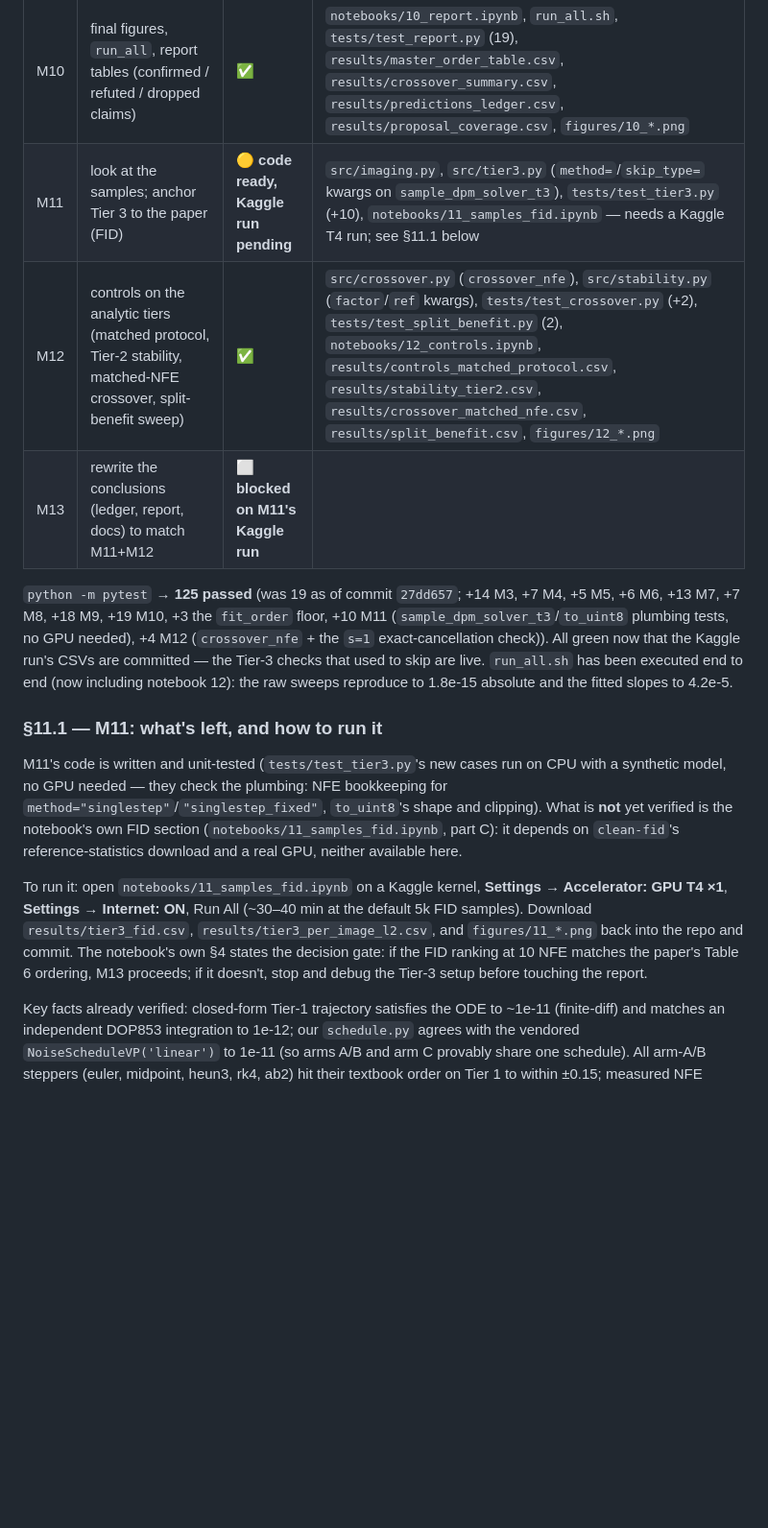
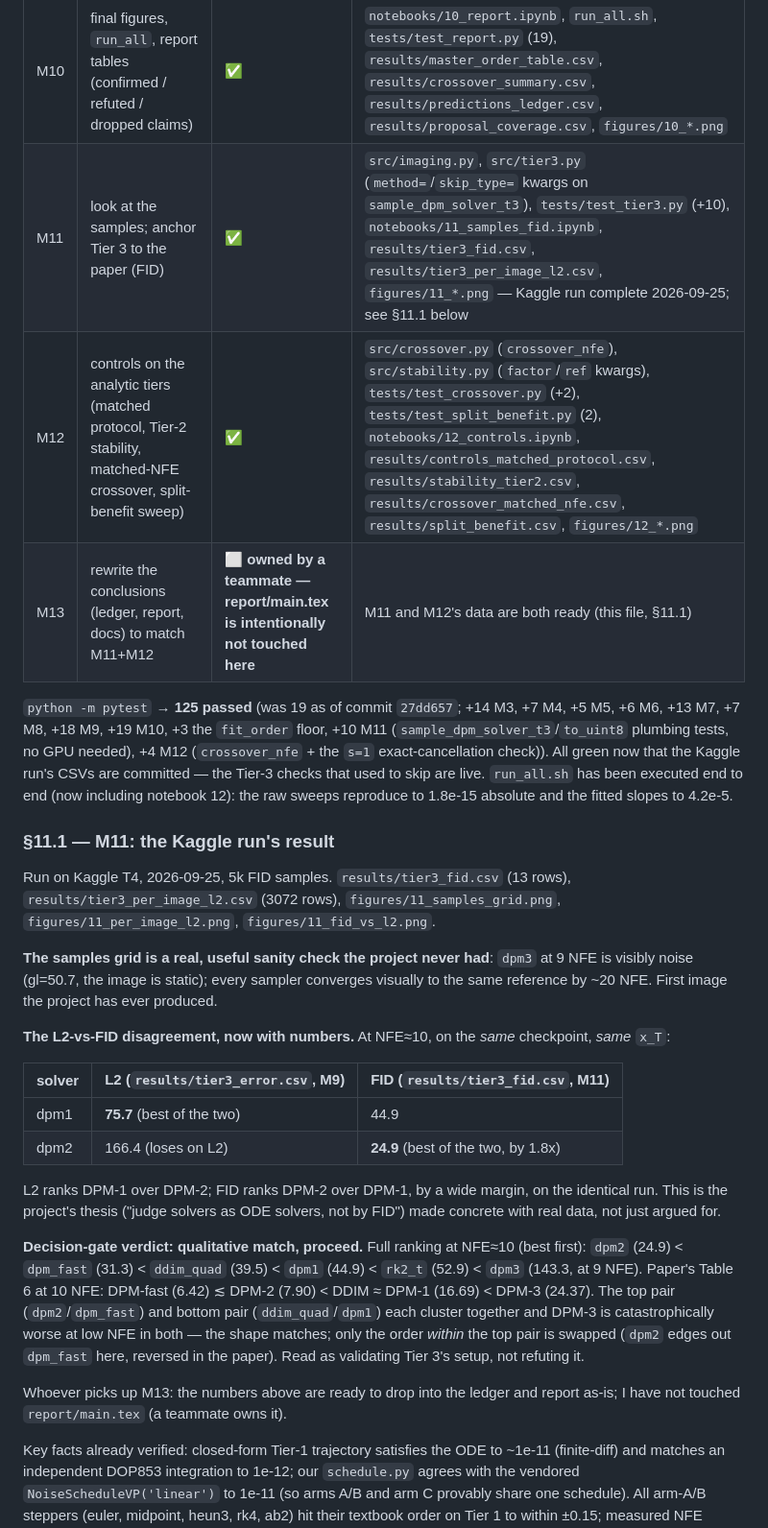
Before and after one commit to MehemudAzad/NUMERICAL-PROJECT, a Markdown page: docs/CLAUDE.md, the part around the change. Shown at 96% size. Drawn GitHub-style; blank space fills up the shorter version.

```diff
--- a/docs/CLAUDE.md
+++ b/docs/CLAUDE.md
@@ -158,9 +158,9 @@ report/            LaTeX report (TikZ diagrams, pgfplots) -> report/main.pdf
 | **M8** | **crossover study (h\* where order-3 overtakes order-1) — headline** | ✅ | `src/crossover.py`, `tests/test_crossover.py` (7), `notebooks/08_crossover.ipynb`, `results/crossover_sweep.csv`, `figures/08_crossover.png` |
 | M9 | Tier-3 CIFAR-10 Kaggle notebook | ✅ | `src/tier3.py`, `tests/test_tier3.py` (18), `notebooks/09_tier3_cifar10.ipynb` (committed **with** its Kaggle outputs), `results/tier3_error.csv` (72 rows), `results/tier3_decomposition.csv`, `figures/09_*.png` |
 | M10 | final figures, `run_all`, report tables (confirmed / refuted / dropped claims) | ✅ | `notebooks/10_report.ipynb`, `run_all.sh`, `tests/test_report.py` (19), `results/master_order_table.csv`, `results/crossover_summary.csv`, `results/predictions_ledger.csv`, `results/proposal_coverage.csv`, `figures/10_*.png` |
-| M11 | look at the samples; anchor Tier 3 to the paper (FID) | 🟡 **code ready, Kaggle run pending** | `src/imaging.py`, `src/tier3.py` (`method=`/`skip_type=` kwargs on `sample_dpm_solver_t3`), `tests/test_tier3.py` (+10), `notebooks/11_samples_fid.ipynb` — needs a Kaggle T4 run; see §11.1 below |
+| M11 | look at the samples; anchor Tier 3 to the paper (FID) | ✅ | `src/imaging.py`, `src/tier3.py` (`method=`/`skip_type=` kwargs on `sample_dpm_solver_t3`), `tests/test_tier3.py` (+10), `notebooks/11_samples_fid.ipynb`, `results/tier3_fid.csv`, `results/tier3_per_image_l2.csv`, `figures/11_*.png` — Kaggle run complete 2026-09-25; see §11.1 below |
 | M12 | controls on the analytic tiers (matched protocol, Tier-2 stability, matched-NFE crossover, split-benefit sweep) | ✅ | `src/crossover.py` (`crossover_nfe`), `src/stability.py` (`factor`/`ref` kwargs), `tests/test_crossover.py` (+2), `tests/test_split_benefit.py` (2), `notebooks/12_controls.ipynb`, `results/controls_matched_protocol.csv`, `results/stability_tier2.csv`, `results/crossover_matched_nfe.csv`, `results/split_benefit.csv`, `figures/12_*.png` |
-| M13 | rewrite the conclusions (ledger, report, docs) to match M11+M12 | ⬜ **blocked on M11's Kaggle run** | |
+| M13 | rewrite the conclusions (ledger, report, docs) to match M11+M12 | ⬜ **owned by a teammate — report/main.tex is intentionally not touched here** | M11 and M12's data are both ready (this file, §11.1) |
 
 `python -m pytest` → **125 passed** (was 19 as of commit `27dd657`; +14 M3, +7 M4,
 +5 M5, +6 M6, +13 M7, +7 M8, +18 M9, +19 M10, +3 the `fit_order` floor, +10 M11
@@ -170,22 +170,41 @@ Kaggle run's CSVs are committed — the Tier-3 checks that used to skip are live
 `run_all.sh` has been executed end to end (now including notebook 12): the raw
 sweeps reproduce to 1.8e-15 absolute and the fitted slopes to 4.2e-5.
 
-### §11.1 — M11: what's left, and how to run it
+### §11.1 — M11: the Kaggle run's result
 
-M11's code is written and unit-tested (`tests/test_tier3.py`'s new cases run on
-CPU with a synthetic model, no GPU needed — they check the plumbing: NFE
-bookkeeping for `method="singlestep"`/`"singlestep_fixed"`, `to_uint8`'s shape
-and clipping). What is **not** yet verified is the notebook's own FID section
-(`notebooks/11_samples_fid.ipynb`, part C): it depends on `clean-fid`'s
-reference-statistics download and a real GPU, neither available here.
+Run on Kaggle T4, 2026-09-25, 5k FID samples. `results/tier3_fid.csv` (13 rows),
+`results/tier3_per_image_l2.csv` (3072 rows), `figures/11_samples_grid.png`,
+`figures/11_per_image_l2.png`, `figures/11_fid_vs_l2.png`.
 
-To run it: open `notebooks/11_samples_fid.ipynb` on a Kaggle kernel, **Settings
-→ Accelerator: GPU T4 ×1**, **Settings → Internet: ON**, Run All (~30–40 min at
-the default 5k FID samples). Download `results/tier3_fid.csv`,
-`results/tier3_per_image_l2.csv`, and `figures/11_*.png` back into the repo and
-commit. The notebook's own §4 states the decision gate: if the FID ranking at
-10 NFE matches the paper's Table 6 ordering, M13 proceeds; if it doesn't, stop
-and debug the Tier-3 setup before touching the report.
+**The samples grid is a real, useful sanity check the project never had**:
+`dpm3` at 9 NFE is visibly noise (gl=50.7, the image is static); every
+sampler converges visually to the same reference by ~20 NFE. First image the
+project has ever produced.
+
+**The L2-vs-FID disagreement, now with numbers.** At NFE≈10, on the *same*
+checkpoint, *same* `x_T`:
+
+| solver | L2 (`results/tier3_error.csv`, M9) | FID (`results/tier3_fid.csv`, M11) |
+|---|---|---|
+| dpm1 | **75.7** (best of the two) | 44.9 |
+| dpm2 | 166.4 (loses on L2) | **24.9** (best of the two, by 1.8x) |
+
+L2 ranks DPM-1 over DPM-2; FID ranks DPM-2 over DPM-1, by a wide margin, on the
+identical run. This is the project's thesis ("judge solvers as ODE solvers,
+not by FID") made concrete with real data, not just argued for.
+
+**Decision-gate verdict: qualitative match, proceed.** Full ranking at
+NFE≈10 (best first): `dpm2` (24.9) < `dpm_fast` (31.3) < `ddim_quad` (39.5) <
+`dpm1` (44.9) < `rk2_t` (52.9) < `dpm3` (143.3, at 9 NFE). Paper's Table 6 at
+10 NFE: DPM-fast (6.42) ≲ DPM-2 (7.90) < DDIM ≈ DPM-1 (16.69) < DPM-3 (24.37).
+The top pair (`dpm2`/`dpm_fast`) and bottom pair
+(`ddim_quad`/`dpm1`) each cluster together and DPM-3 is catastrophically worse
+at low NFE in both — the shape matches; only the order *within* the top pair
+is swapped (`dpm2` edges out `dpm_fast` here, reversed in the paper). Read as
+validating Tier 3's setup, not refuting it.
+
+Whoever picks up M13: the numbers above are ready to drop into the ledger and
+report as-is; I have not touched `report/main.tex` (a teammate owns it).
 
 Key facts already verified: closed-form Tier-1 trajectory satisfies the ODE to
 ~1e-11 (finite-diff) and matches an independent DOP853 integration to 1e-12; our
```
Also changed, not shown: README.md (+2 -2 lines), docs/MILESTONES_M11-M13.md (+12 -10 lines).
